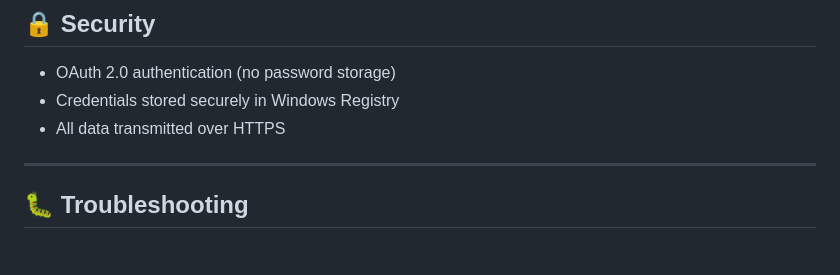
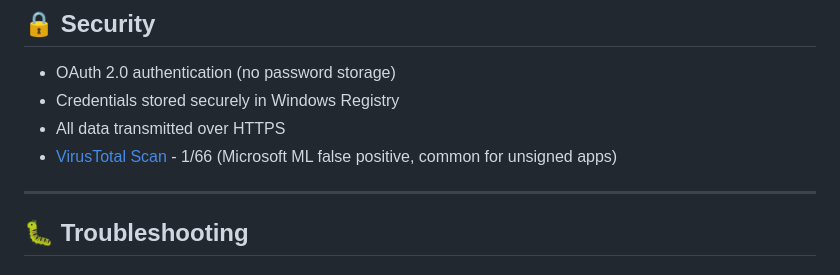
Before and after one commit to victorfelisbino/BackupForce, a Markdown page: README.md, the part around the change. GitHub-like rendering.

Commit message:
Add VirusTotal scan link to README

```diff
--- a/README.md
+++ b/README.md
@@ -138,6 +138,7 @@ SELECT Id, Name, BLOB_FILE_PATH, BLOB_SIZE FROM Attachment;
 - OAuth 2.0 authentication (no password storage)
 - Credentials stored securely in Windows Registry
 - All data transmitted over HTTPS
+- [VirusTotal Scan](https://www.virustotal.com/gui/file/72a63cc03f44c80292fd7d2d25106d18e737d5c4fefd386b459bf9eb18228a04) - 1/66 (Microsoft ML false positive, common for unsigned apps)
 
 ---
 
```
